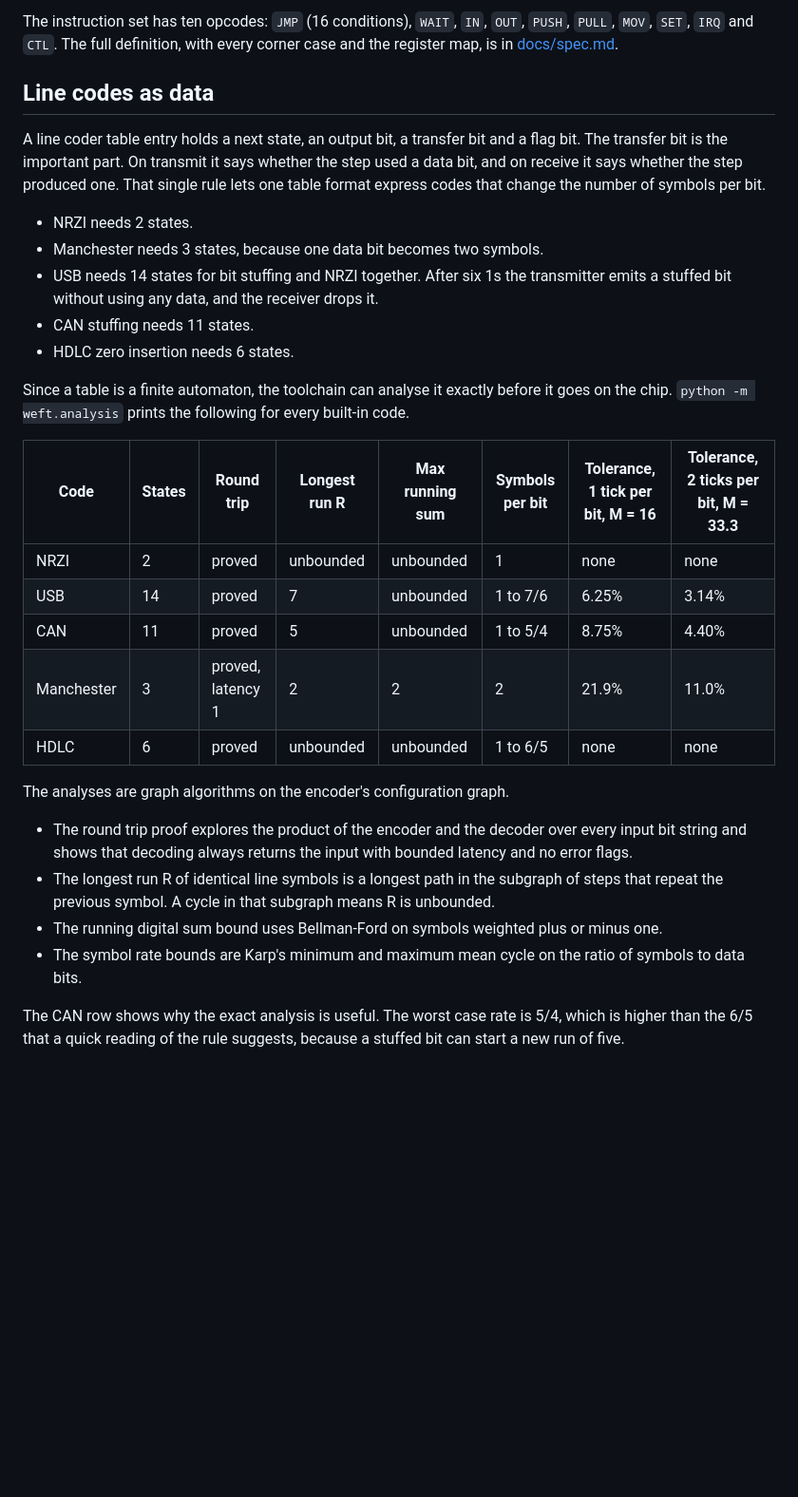
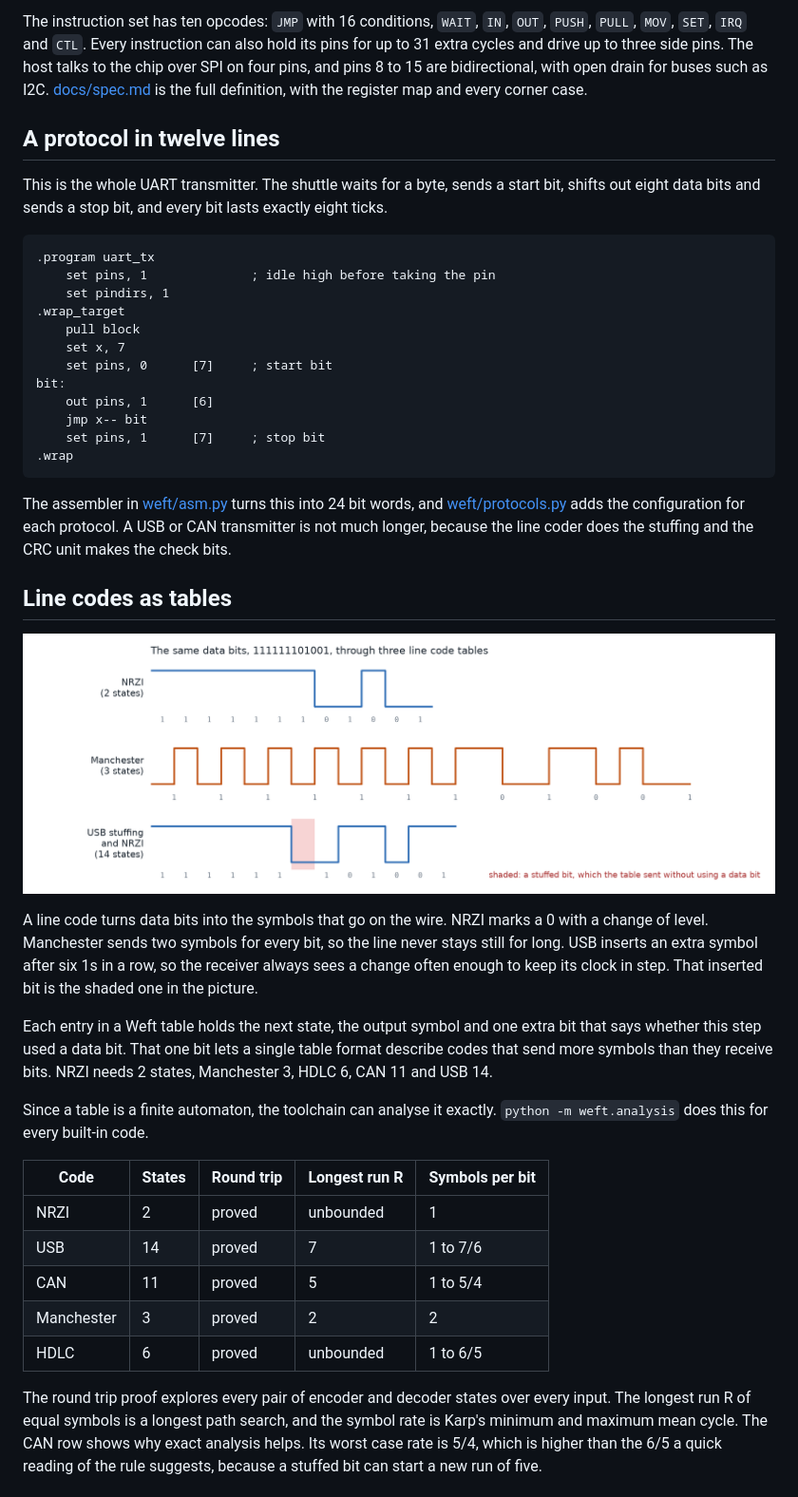
Before and after one commit to pragyaangaur/Linecraft, a Markdown page: README.md, the part around one of its changes. Shown at 95% size. Drawn GitHub-style; blank space fills up the shorter version.

````diff
--- a/README.md
+++ b/README.md
@@ -41,31 +52,44 @@ Weft gives each layer its own programmable hardware. The shuttle program and its
 
-The instruction set has ten opcodes: `JMP` (16 conditions), `WAIT`, `IN`, `OUT`, `PUSH`, `PULL`, `MOV`, `SET`, `IRQ` and `CTL`. The full definition, with every corner case and the register map, is in [docs/spec.md](docs/spec.md).
+The instruction set has ten opcodes: `JMP` with 16 conditions, `WAIT`, `IN`, `OUT`, `PUSH`, `PULL`, `MOV`, `SET`, `IRQ` and `CTL`. Every instruction can also hold its pins for up to 31 extra cycles and drive up to three side pins. The host talks to the chip over SPI on four pins, and pins 8 to 15 are bidirectional, with open drain for buses such as I2C. [docs/spec.md](docs/spec.md) is the full definition, with the register map and every corner case.
 
-## Line codes as data
+## A protocol in twelve lines
 
-A line coder table entry holds a next state, an output bit, a transfer bit and a flag bit. The transfer bit is the important part. On transmit it says whether the step used a data bit, and on receive it says whether the step produced one. That single rule lets one table format express codes that change the number of symbols per bit.
+This is the whole UART transmitter. The shuttle waits for a byte, sends a start bit, shifts out eight data bits and sends a stop bit, and every bit lasts exactly eight ticks.
 
-- NRZI needs 2 states.
-- Manchester needs 3 states, because one data bit becomes two symbols.
-- USB needs 14 states for bit stuffing and NRZI together. After six 1s the transmitter emits a stuffed bit without using any data, and the receiver drops it.
-- CAN stuffing needs 11 states.
-- HDLC zero insertion needs 6 states.
+```
+.program uart_tx
+    set pins, 1              ; idle high before taking the pin
+    set pindirs, 1
+.wrap_target
+    pull block
+    set x, 7
+    set pins, 0      [7]     ; start bit
+bit:
+    out pins, 1      [6]
+    jmp x-- bit
+    set pins, 1      [7]     ; stop bit
+.wrap
+```
 
-Since a table is a finite automaton, the toolchain can analyse it exactly before it goes on the chip. `python -m weft.analysis` prints the following for every built-in code.
+The assembler in [weft/asm.py](weft/asm.py) turns this into 24 bit words, and [weft/protocols.py](weft/protocols.py) adds the configuration for each protocol. A USB or CAN transmitter is not much longer, because the line coder does the stuffing and the CRC unit makes the check bits.
 
-| Code | States | Round trip | Longest run R | Max running sum | Symbols per bit | Tolerance, 1 tick per bit, M = 16 | Tolerance, 2 ticks per bit, M = 33.3 |
-| --- | --- | --- | --- | --- | --- | --- | --- |
-| NRZI | 2 | proved | unbounded | unbounded | 1 | none | none |
-| USB | 14 | proved | 7 | unbounded | 1 to 7/6 | 6.25% | 3.14% |
-| CAN | 11 | proved | 5 | unbounded | 1 to 5/4 | 8.75% | 4.40% |
-| Manchester | 3 | proved, latency 1 | 2 | 2 | 2 | 21.9% | 11.0% |
-| HDLC | 6 | proved | unbounded | unbounded | 1 to 6/5 | none | none |
+## Line codes as tables
 
-The analyses are graph algorithms on the encoder's configuration graph.
+![The same data bits through three line code tables](docs/img/linecodes.png)
 
-- The round trip proof explores the product of the encoder and the decoder over every input bit string and shows that decoding always returns the input with bounded latency and no error flags.
-- The longest run R of identical line symbols is a longest path in the subgraph of steps that repeat the previous symbol. A cycle in that subgraph means R is unbounded.
-- The running digital sum bound uses Bellman-Ford on symbols weighted plus or minus one.
-- The symbol rate bounds are Karp's minimum and maximum mean cycle on the ratio of symbols to data bits.
+A line code turns data bits into the symbols that go on the wire. NRZI marks a 0 with a change of level. Manchester sends two symbols for every bit, so the line never stays still for long. USB inserts an extra symbol after six 1s in a row, so the receiver always sees a change often enough to keep its clock in step. That inserted bit is the shaded one in the picture.
 
-The CAN row shows why the exact analysis is useful. The worst case rate is 5/4, which is higher than the 6/5 that a quick reading of the rule suggests, because a stuffed bit can start a new run of five.
+Each entry in a Weft table holds the next state, the output symbol and one extra bit that says whether this step used a data bit. That one bit lets a single table format describe codes that send more symbols than they receive bits. NRZI needs 2 states, Manchester 3, HDLC 6, CAN 11 and USB 14.
+
+Since a table is a finite automaton, the toolchain can analyse it exactly. `python -m weft.analysis` does this for every built-in code.
+
+| Code | States | Round trip | Longest run R | Symbols per bit |
+| --- | --- | --- | --- | --- |
+| NRZI | 2 | proved | unbounded | 1 |
+| USB | 14 | proved | 7 | 1 to 7/6 |
+| CAN | 11 | proved | 5 | 1 to 5/4 |
+| Manchester | 3 | proved | 2 | 2 |
+| HDLC | 6 | proved | unbounded | 1 to 6/5 |
+
+The round trip proof explores every pair of encoder and decoder states over every input. The longest run R of equal symbols is a longest path search, and the symbol rate is Karp's minimum and maximum mean cycle. The CAN row shows why exact analysis helps. Its worst case rate is 5/4, which is higher than the 6/5 a quick reading of the rule suggests, because a stuffed bit can start a new run of five.
+
````
Also changed, not shown: other parts of README.md (+123 -112 lines), docs/img/verification.png, 1 other file.
